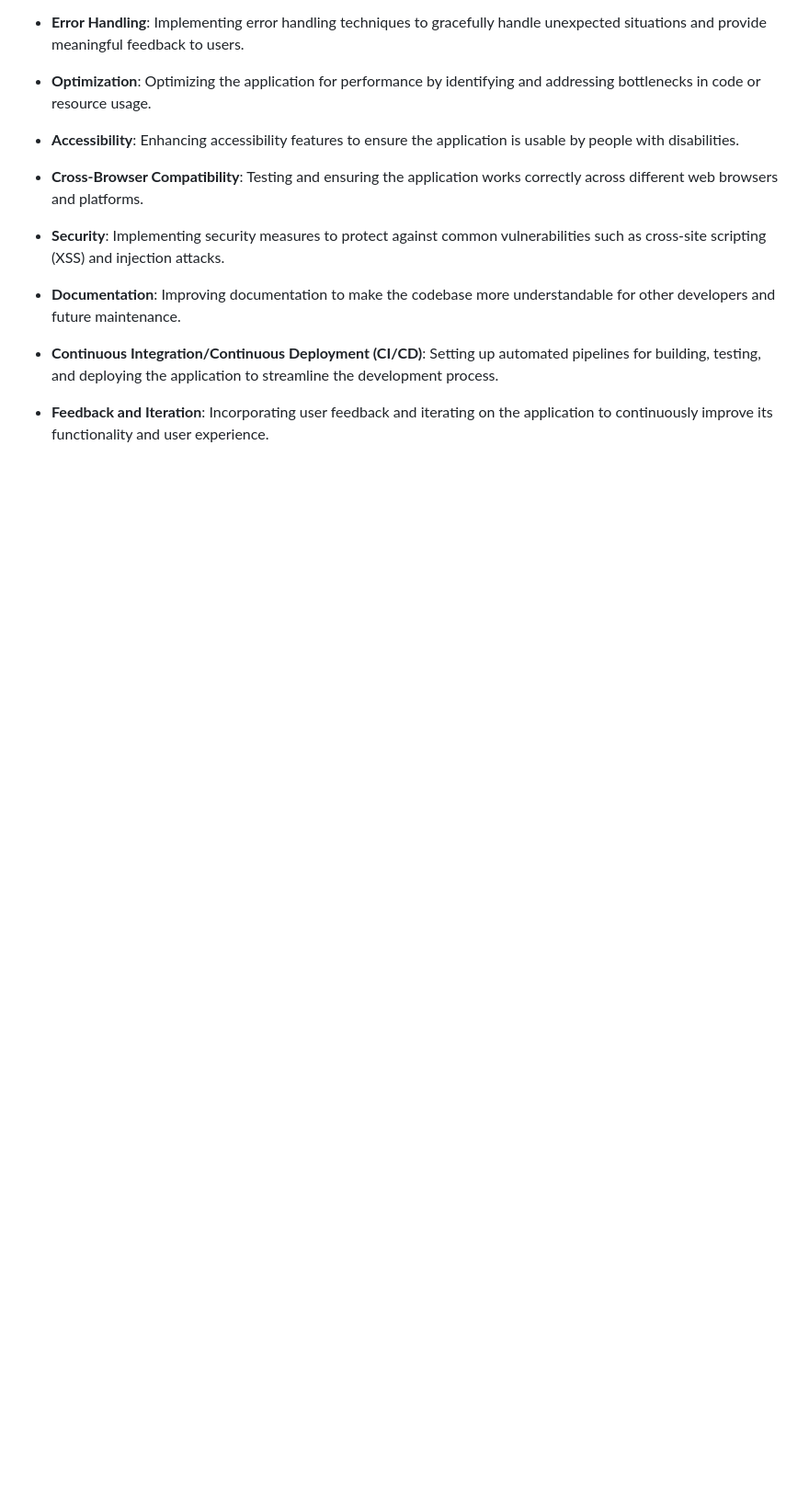
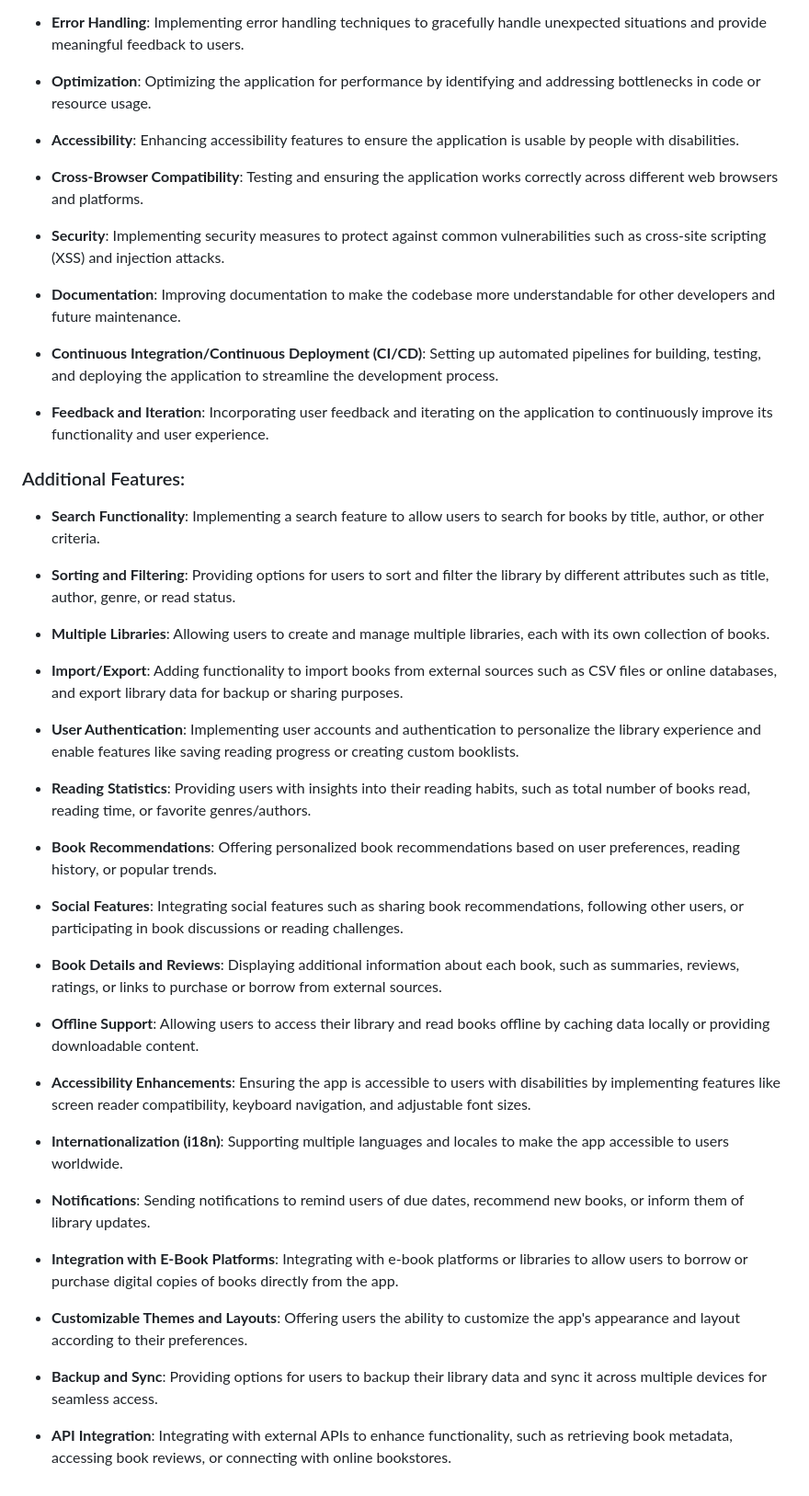
Before and after one commit to nuru484/A-virtual-library, a Markdown page: README.md, the part around the change. Shown at 92% size. Drawn GitHub-style; blank space fills up the shorter version.

Commit message:
Added Additional Features section

```diff
--- a/README.md
+++ b/README.md
@@ -129,3 +129,39 @@ This is the entire process I took in building the app;
 - **Continuous Integration/Continuous Deployment (CI/CD)**: Setting up automated pipelines for building, testing, and deploying the application to streamline the development process.
 
 - **Feedback and Iteration**: Incorporating user feedback and iterating on the application to continuously improve its functionality and user experience.
+
+### Additional Features:
+
+- **Search Functionality**: Implementing a search feature to allow users to search for books by title, author, or other criteria.
+
+- **Sorting and Filtering**: Providing options for users to sort and filter the library by different attributes such as title, author, genre, or read status.
+
+- **Multiple Libraries**: Allowing users to create and manage multiple libraries, each with its own collection of books.
+
+- **Import/Export**: Adding functionality to import books from external sources such as CSV files or online databases, and export library data for backup or sharing purposes.
+
+- **User Authentication**: Implementing user accounts and authentication to personalize the library experience and enable features like saving reading progress or creating custom booklists.
+
+- **Reading Statistics**: Providing users with insights into their reading habits, such as total number of books read, reading time, or favorite genres/authors.
+
+- **Book Recommendations**: Offering personalized book recommendations based on user preferences, reading history, or popular trends.
+
+- **Social Features**: Integrating social features such as sharing book recommendations, following other users, or participating in book discussions or reading challenges.
+
+- **Book Details and Reviews**: Displaying additional information about each book, such as summaries, reviews, ratings, or links to purchase or borrow from external sources.
+
+- **Offline Support**: Allowing users to access their library and read books offline by caching data locally or providing downloadable content.
+
+- **Accessibility Enhancements**: Ensuring the app is accessible to users with disabilities by implementing features like screen reader compatibility, keyboard navigation, and adjustable font sizes.
+
+- **Internationalization (i18n)**: Supporting multiple languages and locales to make the app accessible to users worldwide.
+
+- **Notifications**: Sending notifications to remind users of due dates, recommend new books, or inform them of library updates.
+
+- **Integration with E-Book Platforms**: Integrating with e-book platforms or libraries to allow users to borrow or purchase digital copies of books directly from the app.
+
+- **Customizable Themes and Layouts**: Offering users the ability to customize the app's appearance and layout according to their preferences.
+
+- **Backup and Sync**: Providing options for users to backup their library data and sync it across multiple devices for seamless access.
+
+- **API Integration**: Integrating with external APIs to enhance functionality, such as retrieving book metadata, accessing book reviews, or connecting with online bookstores.
```
